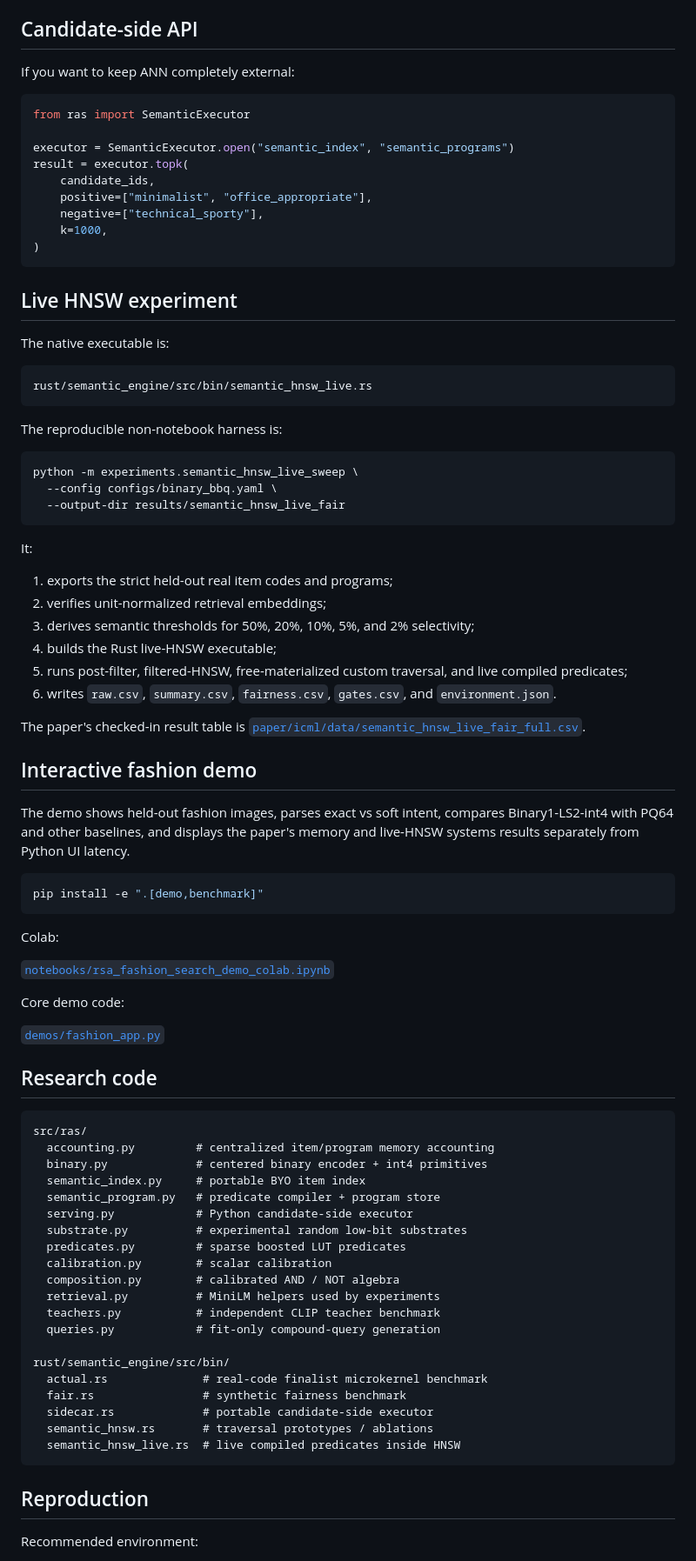
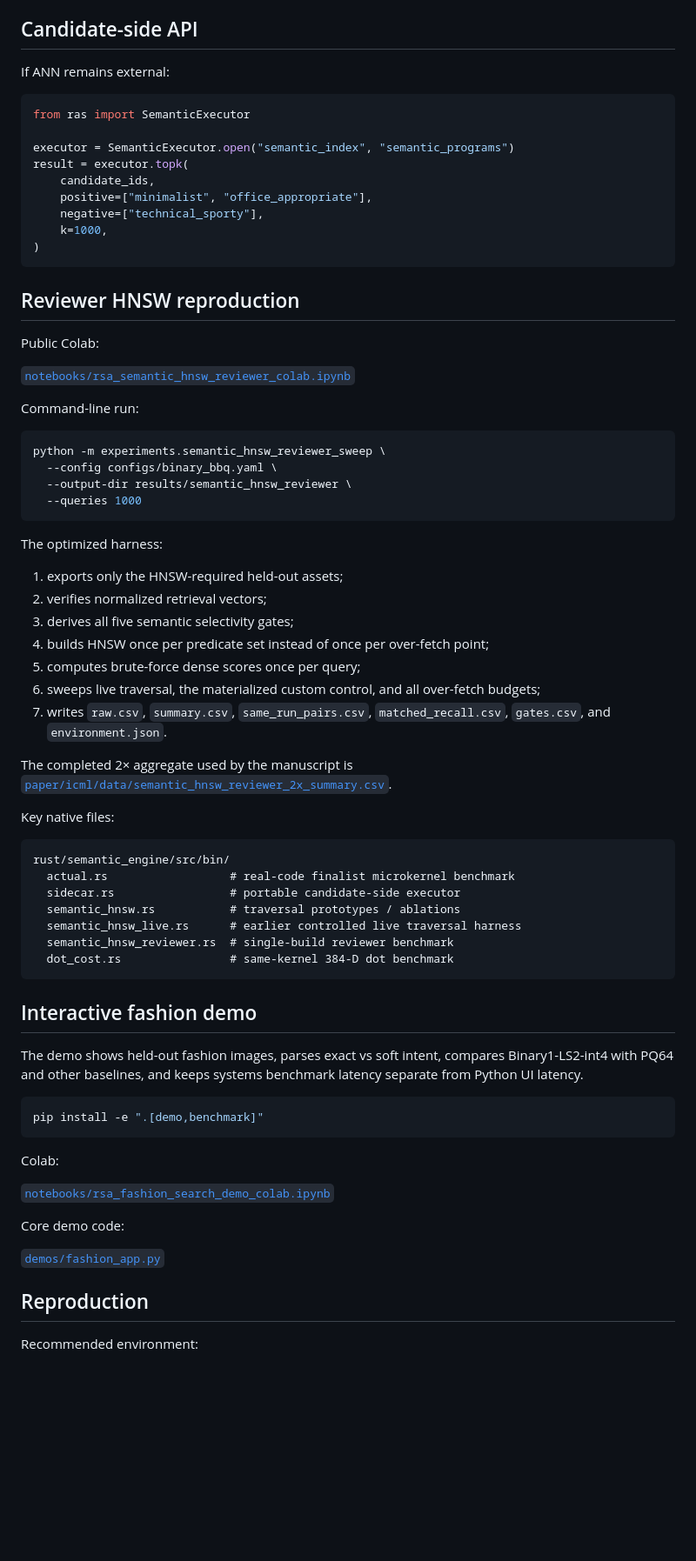
Before and after one commit to hanialshater/ras, a Markdown page: README.md, the part around one of its changes. Shown at 87% size. GitHub-like rendering; blank space fills up the shorter version.

````diff
--- a/README.md
+++ b/README.md
@@ -148,7 +180,7 @@ Existing linear heads can also be compiled with `compile_linear_program(...)`.
 
 ## Candidate-side API
 
-If you want to keep ANN completely external:
+If ANN remains external:
 
 ```python
 from ras import SemanticExecutor
@@ -162,39 +194,51 @@ result = executor.topk(
 )
 ```
 
-## Live HNSW experiment
+## Reviewer HNSW reproduction
 
-The native executable is:
+Public Colab:
+
+[`notebooks/rsa_semantic_hnsw_reviewer_colab.ipynb`](notebooks/rsa_semantic_hnsw_reviewer_colab.ipynb)
+
+Command-line run:
+
+```bash
+python -m experiments.semantic_hnsw_reviewer_sweep \
+  --config configs/binary_bbq.yaml \
+  --output-dir results/semantic_hnsw_reviewer \
+  --queries 1000
+```
+
+The optimized harness:
+
+1. exports only the HNSW-required held-out assets;
+2. verifies normalized retrieval vectors;
+3. derives all five semantic selectivity gates;
+4. builds HNSW once per predicate set instead of once per over-fetch point;
+5. computes brute-force dense scores once per query;
+6. sweeps live traversal, the materialized custom control, and all over-fetch budgets;
+7. writes `raw.csv`, `summary.csv`, `same_run_pairs.csv`, `matched_recall.csv`, `gates.csv`, and `environment.json`.
+
+The completed 2× aggregate used by the manuscript is
+[`paper/icml/data/semantic_hnsw_reviewer_2x_summary.csv`](paper/icml/data/semantic_hnsw_reviewer_2x_summary.csv).
+
+Key native files:
 
 ```text
-rust/semantic_engine/src/bin/semantic_hnsw_live.rs
+rust/semantic_engine/src/bin/
+  actual.rs                  # real-code finalist microkernel benchmark
+  sidecar.rs                 # portable candidate-side executor
+  semantic_hnsw.rs           # traversal prototypes / ablations
+  semantic_hnsw_live.rs      # earlier controlled live traversal harness
+  semantic_hnsw_reviewer.rs  # single-build reviewer benchmark
+  dot_cost.rs                # same-kernel 384-D dot benchmark
 ```
-
-The reproducible non-notebook harness is:
-
-```bash
-python -m experiments.semantic_hnsw_live_sweep \
-  --config configs/binary_bbq.yaml \
-  --output-dir results/semantic_hnsw_live_fair
-```
-
-It:
-
-1. exports the strict held-out real item codes and programs;
-2. verifies unit-normalized retrieval embeddings;
-3. derives semantic thresholds for 50%, 20%, 10%, 5%, and 2% selectivity;
-4. builds the Rust live-HNSW executable;
-5. runs post-filter, filtered-HNSW, free-materialized custom traversal, and live compiled predicates;
-6. writes `raw.csv`, `summary.csv`, `fairness.csv`, `gates.csv`, and `environment.json`.
-
-The paper's checked-in result table is
-[`paper/icml/data/semantic_hnsw_live_fair_full.csv`](paper/icml/data/semantic_hnsw_live_fair_full.csv).
 
 ## Interactive fashion demo
 
 The demo shows held-out fashion images, parses exact vs soft intent, compares
-Binary1-LS2-int4 with PQ64 and other baselines, and displays the paper's memory
-and live-HNSW systems results separately from Python UI latency.
+Binary1-LS2-int4 with PQ64 and other baselines, and keeps systems benchmark
+latency separate from Python UI latency.
 
 ```bash
 pip install -e ".[demo,benchmark]"
@@ -207,31 +251,6 @@ Colab:
 Core demo code:
 
 [`demos/fashion_app.py`](demos/fashion_app.py)
-
-## Research code
-
-```text
-src/ras/
-  accounting.py         # centralized item/program memory accounting
-  binary.py             # centered binary encoder + int4 primitives
-  semantic_index.py     # portable BYO item index
-  semantic_program.py   # predicate compiler + program store
-  serving.py            # Python candidate-side executor
-  substrate.py          # experimental random low-bit substrates
-  predicates.py         # sparse boosted LUT predicates
-  calibration.py        # scalar calibration
-  composition.py        # calibrated AND / NOT algebra
-  retrieval.py          # MiniLM helpers used by experiments
-  teachers.py           # independent CLIP teacher benchmark
-  queries.py            # fit-only compound-query generation
-
-rust/semantic_engine/src/bin/
-  actual.rs              # real-code finalist microkernel benchmark
-  fair.rs                # synthetic fairness benchmark
-  sidecar.rs             # portable candidate-side executor
-  semantic_hnsw.rs       # traversal prototypes / ablations
-  semantic_hnsw_live.rs  # live compiled predicates inside HNSW
-```
 
 ## Reproduction
 
````
Also changed, not shown: other parts of README.md (+85 -67 lines).
